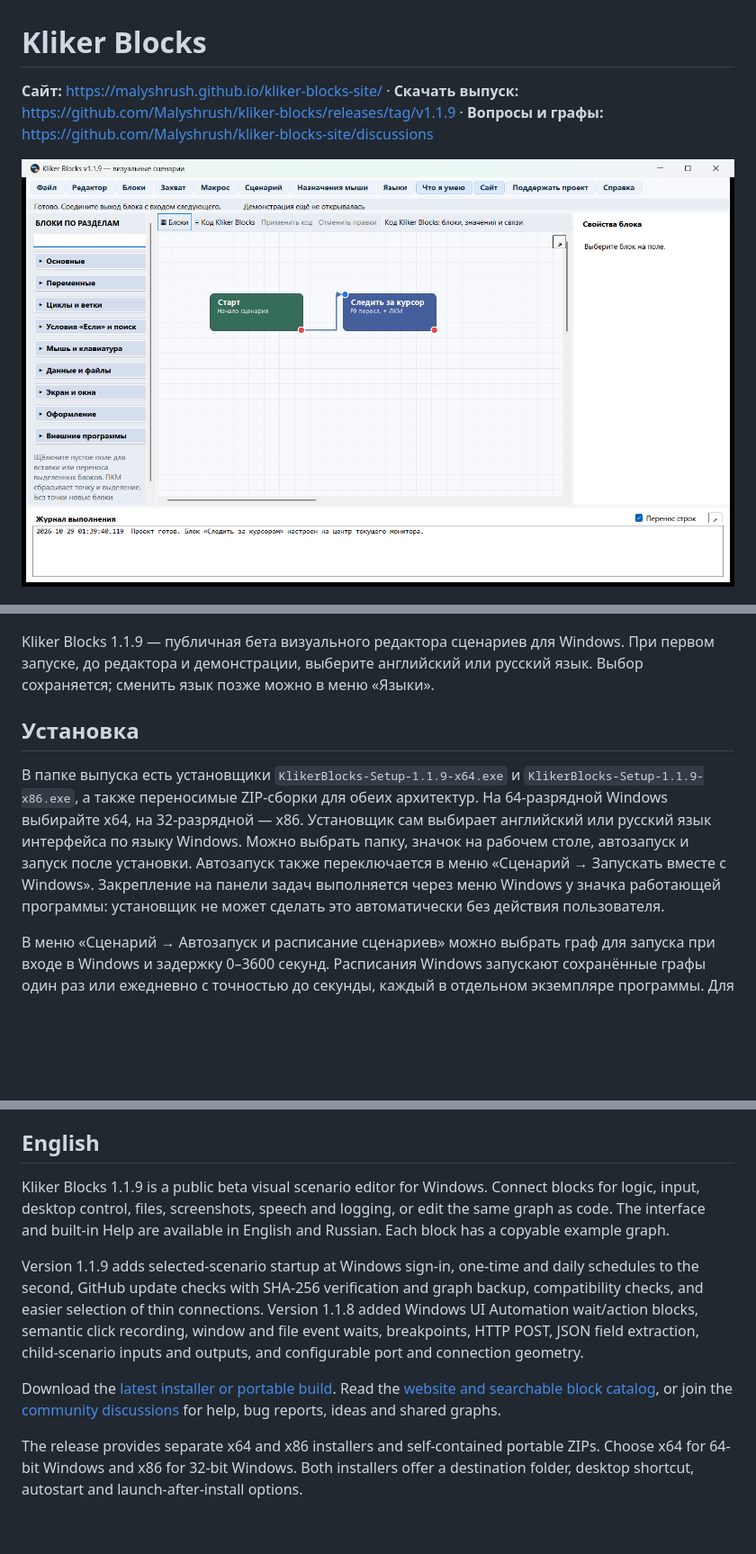
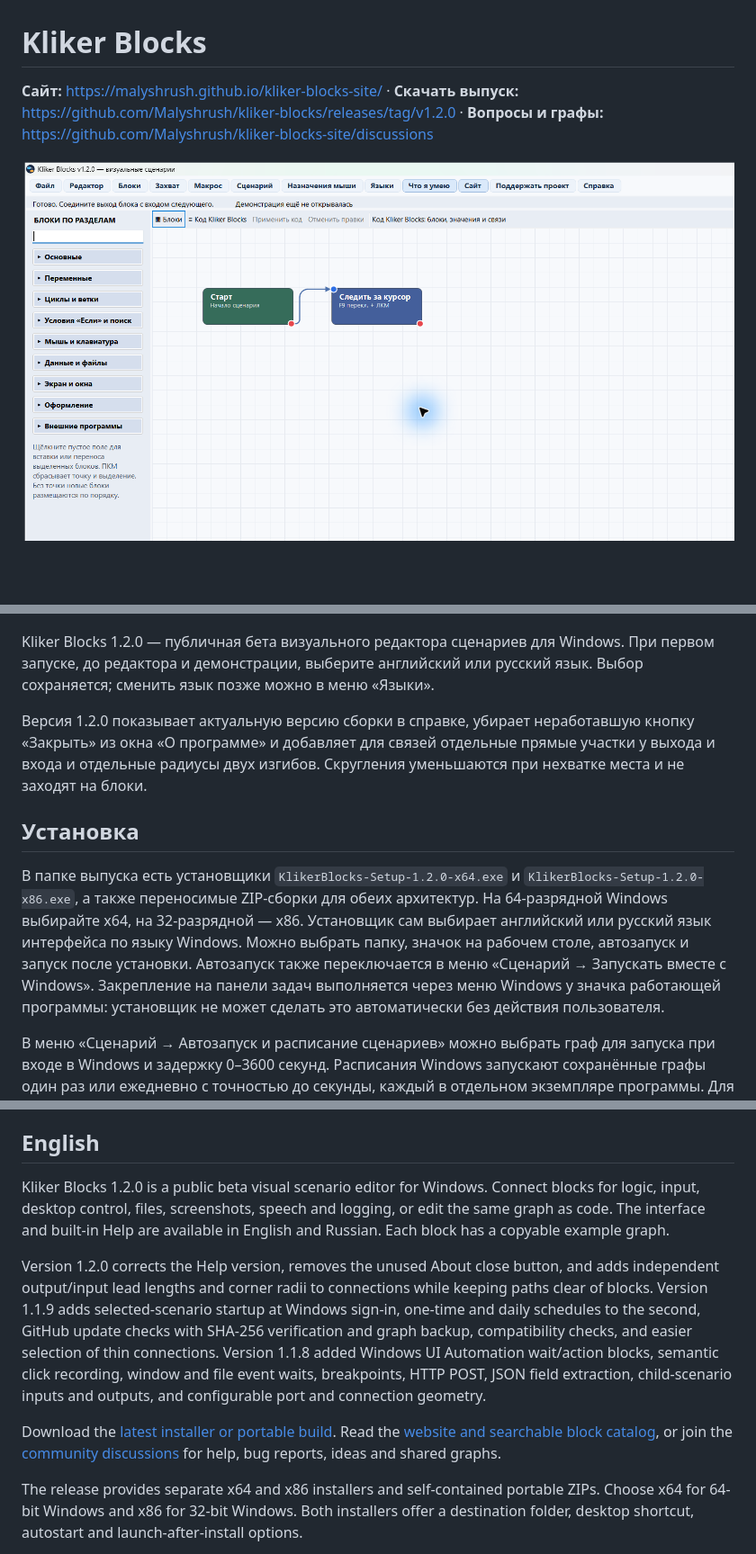
Before and after one commit to Malyshrush/kliker-blocks, a Markdown page: README.md, 3 parts joined by grey strips. Shown at 90% size. Rendered like a GitHub page; pictures changed too: screenshots/editor-ru.png; blank space fills up the shorter version.

Commit message:
Release Kliker Blocks 1.2.0

```diff
--- a/README.md
+++ b/README.md
@@ -1,6 +1,6 @@
 # Kliker Blocks
 
-**Сайт:** https://malyshrush.github.io/kliker-blocks-site/ · **Скачать выпуск:** https://github.com/Malyshrush/kliker-blocks/releases/tag/v1.1.9 · **Вопросы и графы:** https://github.com/Malyshrush/kliker-blocks-site/discussions
+**Сайт:** https://malyshrush.github.io/kliker-blocks-site/ · **Скачать выпуск:** https://github.com/Malyshrush/kliker-blocks/releases/tag/v1.2.0 · **Вопросы и графы:** https://github.com/Malyshrush/kliker-blocks-site/discussions
 
 ![Визуальный редактор Kliker Blocks](screenshots/editor-ru.png)
 
@@ -8,11 +8,13 @@
 
 ![Добровольная поддержка проекта](screenshots/support-ru.png)
 
-Kliker Blocks 1.1.9 — публичная бета визуального редактора сценариев для Windows. При первом запуске, до редактора и демонстрации, выберите английский или русский язык. Выбор сохраняется; сменить язык позже можно в меню «Языки».
+Kliker Blocks 1.2.0 — публичная бета визуального редактора сценариев для Windows. При первом запуске, до редактора и демонстрации, выберите английский или русский язык. Выбор сохраняется; сменить язык позже можно в меню «Языки».
+
+Версия 1.2.0 показывает актуальную версию сборки в справке, убирает неработавшую кнопку «Закрыть» из окна «О программе» и добавляет для связей отдельные прямые участки у выхода и входа и отдельные радиусы двух изгибов. Скругления уменьшаются при нехватке места и не заходят на блоки.
 
 ## Установка
 
-В папке выпуска есть установщики `KlikerBlocks-Setup-1.1.9-x64.exe` и `KlikerBlocks-Setup-1.1.9-x86.exe`, а также переносимые ZIP-сборки для обеих архитектур. На 64-разрядной Windows выбирайте x64, на 32-разрядной — x86. Установщик сам выбирает английский или русский язык интерфейса по языку Windows. Можно выбрать папку, значок на рабочем столе, автозапуск и запуск после установки. Автозапуск также переключается в меню «Сценарий → Запускать вместе с Windows». Закрепление на панели задач выполняется через меню Windows у значка работающей программы: установщик не может сделать это автоматически без действия пользователя.
+В папке выпуска есть установщики `KlikerBlocks-Setup-1.2.0-x64.exe` и `KlikerBlocks-Setup-1.2.0-x86.exe`, а также переносимые ZIP-сборки для обеих архитектур. На 64-разрядной Windows выбирайте x64, на 32-разрядной — x86. Установщик сам выбирает английский или русский язык интерфейса по языку Windows. Можно выбрать папку, значок на рабочем столе, автозапуск и запуск после установки. Автозапуск также переключается в меню «Сценарий → Запускать вместе с Windows». Закрепление на панели задач выполняется через меню Windows у значка работающей программы: установщик не может сделать это автоматически без действия пользователя.
 
 В меню «Сценарий → Автозапуск и расписание сценариев» можно выбрать граф для запуска при входе в Windows и задержку 0–3600 секунд. Расписания Windows запускают сохранённые графы один раз или ежедневно с точностью до секунды, каждый в отдельном экземпляре программы. Для работы пользователь должен войти в Windows. «Справка → Проверить обновления» находит более новый выпуск на GitHub, скачивает установщик для текущей архитектуры, проверяет SHA-256 и создаёт резервную копию открытого графа перед установкой. Новые графы сохраняются в «Документы\Kliker Blocks»; старые .klb и настройки не входят в установочный пакет. «Файл → Проверить совместимость графа» проверяет .klb без его изменения. При наведении на тонкую связь появляется маркер; область её клика увеличена.
 
@@ -69,7 +71,7 @@ Kliker Blocks 1.1.9 — публичная бета визуального ре
 
 ## English
 
-Kliker Blocks 1.1.9 is a public beta visual scenario editor for Windows. Connect blocks for logic, input, desktop control, files, screenshots, speech and logging, or edit the same graph as code. The interface and built-in Help are available in English and Russian. Each block has a copyable example graph.
+Kliker Blocks 1.2.0 is a public beta visual scenario editor for Windows. Connect blocks for logic, input, desktop control, files, screenshots, speech and logging, or edit the same graph as code. The interface and built-in Help are available in English and Russian. Each block has a copyable example graph.
 
-Version 1.1.9 adds selected-scenario startup at Windows sign-in, one-time and daily schedules to the second, GitHub update checks with SHA-256 verification and graph backup, compatibility checks, and easier selection of thin connections. Version 1.1.8 added Windows UI Automation wait/action blocks, semantic click recording, window and file event waits, breakpoints, HTTP POST, JSON field extraction, child-scenario inputs and outputs, and configurable port and connection geometry.
+Version 1.2.0 corrects the Help version, removes the unused About close button, and adds independent output/input lead lengths and corner radii to connections while keeping paths clear of blocks. Version 1.1.9 adds selected-scenario startup at Windows sign-in, one-time and daily schedules to the second, GitHub update checks with SHA-256 verification and graph backup, compatibility checks, and easier selection of thin connections. Version 1.1.8 added Windows UI Automation wait/action blocks, semantic click recording, window and file event waits, breakpoints, HTTP POST, JSON field extraction, child-scenario inputs and outputs, and configurable port and connection geometry.
 
```
Also changed, not shown: other parts of README.md (+1 -1 lines), 17 other files.
